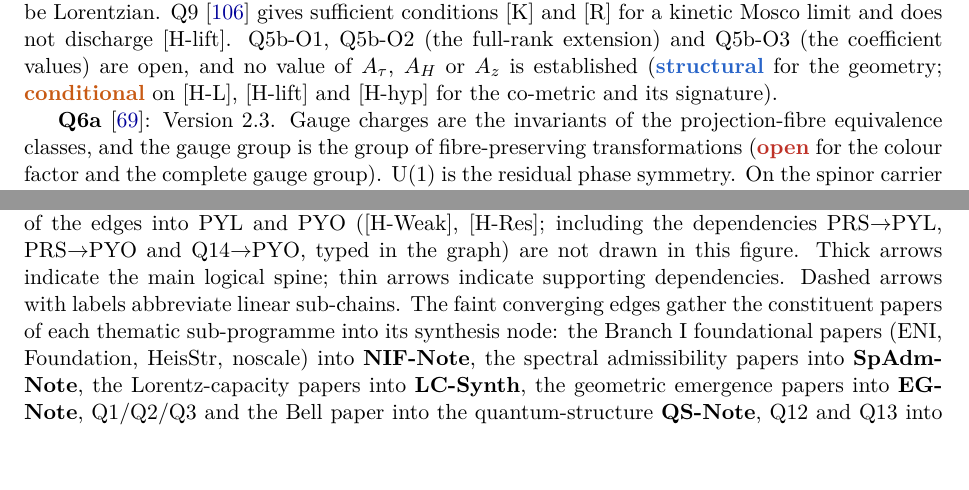
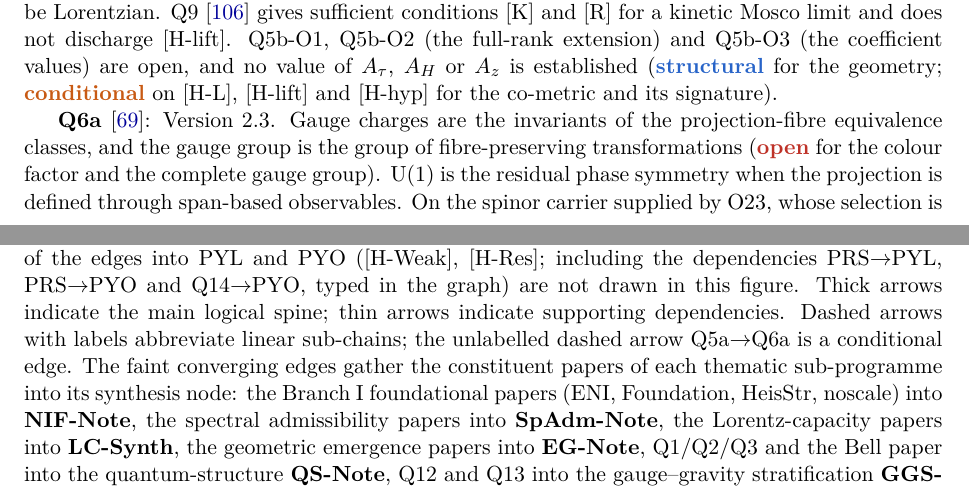
Before and after one commit to Cosmochrony/program, a LaTeX paper (tex/program.tex): two parts of pages 17 and 36 of 88, joined at a grey line, cut so that both start at the same text. Compiled offline with pdfLaTeX.

Commit message:
Programme 2.34: review round 2 minors (H2 open hypotheses, Q5a -> Q6a curve and caption, U(1) condition)

```diff
--- a/tex/program.tex
+++ b/tex/program.tex
@@ -1151,7 +1151,8 @@ A Structural Roadmap and Paper Inventory}
     \textbf{Q6a}~\cite{Beau2026q6a}: Version~2.3. Gauge charges are the invariants of the projection-fibre
     equivalence classes, and the gauge group is the group of fibre-preserving transformations
     (\sopen{} for the colour factor and the complete gauge group).
-    $\mathrm{U}(1)$ is the residual phase symmetry.
+    $\mathrm{U}(1)$ is the residual phase symmetry when the projection is defined through span-based
+    observables.
     On the spinor carrier supplied by O23, whose selection is open, and under the neutral-sector hypothesis
     $\mathrm{Im}\,\Pi_{\mathrm{adm}} = \mathrm{Ntrl}$ of O27, the group acting faithfully on the carrier is
     $\SU(2)$; this is a consistency statement about a supplied carrier, not a selection, and no uniqueness or
@@ -2530,7 +2531,7 @@ A Structural Roadmap and Paper Inventory}
             {\begin{tabular}{l}[H-$\mathcal{E}$1], [C]\\not closed
           \end{tabular}};
           \draw[spine] (Q5a)--(Q5b);
-          \draw[arr,dashed] (Q5a.south west) to[out=-135,in=135,looseness=0.9] (Q6a.north west);
+          \draw[arr,dashed] (Q5a.south west) to[out=-120,in=120,looseness=0.6] (Q6a.north west);
           % O31 supplies no edge to Q6a.
           \draw[arr]   (Q6a)--(Q6b);
           \draw[arr]   (Q5b.south east) to[out=-45,in=45,looseness=0.9] (Q6b.north east);
@@ -2675,7 +2676,8 @@ A Structural Roadmap and Paper Inventory}
         typed in the graph) are not
         drawn in this figure.
         Thick arrows indicate the main logical spine; thin arrows indicate supporting dependencies.
-        Dashed arrows with labels abbreviate linear sub-chains.
+        Dashed arrows with labels abbreviate linear sub-chains; the unlabelled dashed arrow Q5a$\to$Q6a is a
+        conditional edge.
         The faint converging edges gather the constituent papers of each thematic sub-programme into
         its synthesis node: the Branch~I foundational papers (ENI, Foundation, HeisStr, noscale) into
         \textbf{NIF-Note}, the spectral admissibility papers into \textbf{SpAdm-Note}, the
```
Also changed, not shown: tex/program.tex (2 more changed lines), 1 other file.
